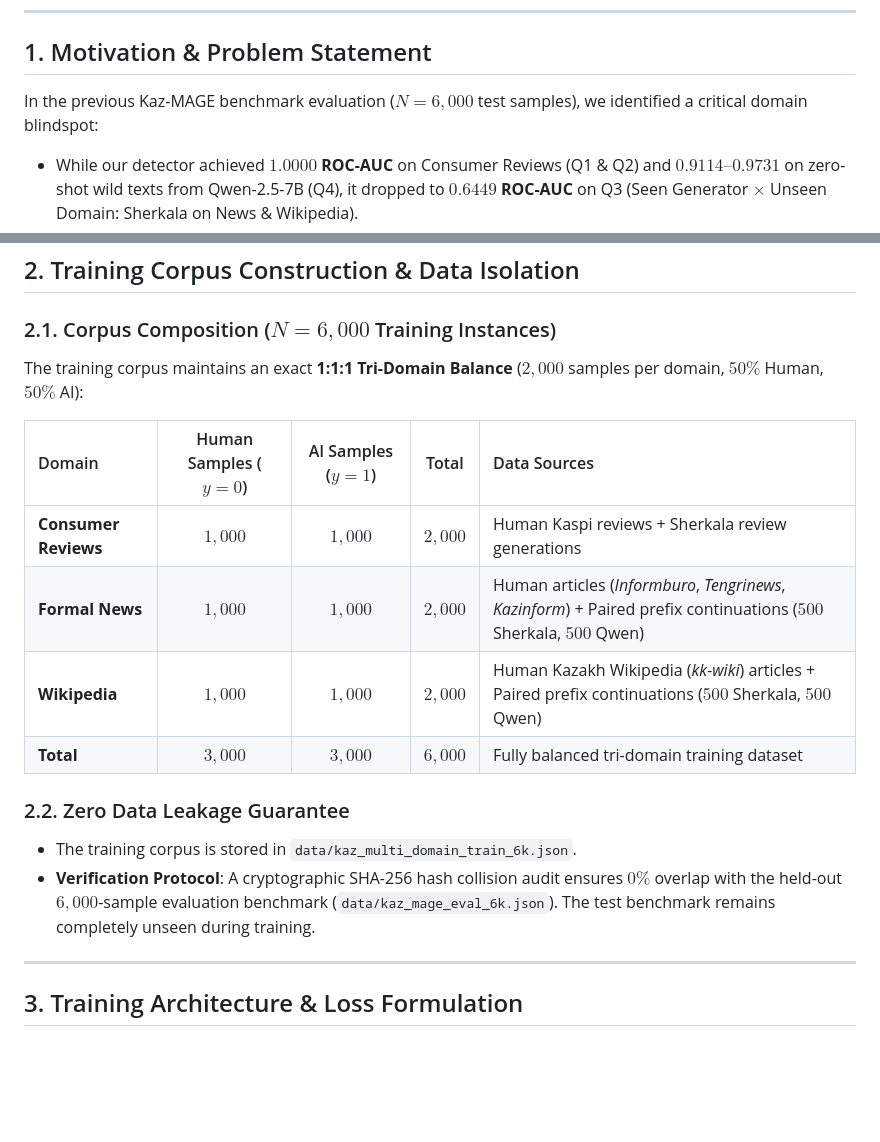
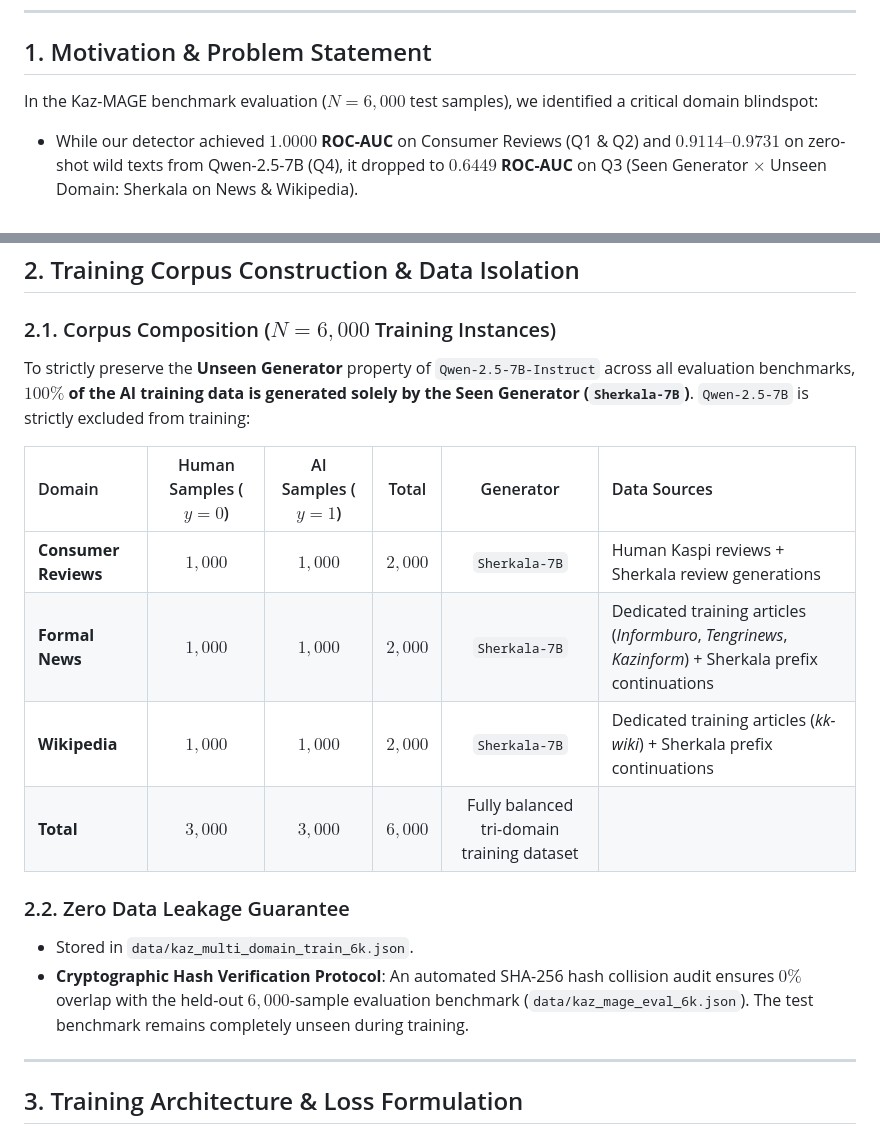
Before and after one commit to nKa1i/kazakh-ai-text-detection, a Markdown page: specs/2026-09-09-kaz-multi-domain-training-design.md, 2 parts joined by grey strips. GitHub-like rendering; blank space fills up the shorter version.

Commit message:
docs: refine Kaz-MultiDomain design spec to preserve Qwen as pure unseen generator

```diff
--- a/specs/2026-09-09-kaz-multi-domain-training-design.md
+++ b/specs/2026-09-09-kaz-multi-domain-training-design.md
@@ -8,7 +8,7 @@
 
 ## 1. Motivation & Problem Statement
 
-In the previous Kaz-MAGE benchmark evaluation ($N=6{,}000$ test samples), we identified a critical domain blindspot:
+In the Kaz-MAGE benchmark evaluation ($N=6{,}000$ test samples), we identified a critical domain blindspot:
 - While our detector achieved **$1.0000$ ROC-AUC** on Consumer Reviews (Q1 & Q2) and **$0.9114 \text{--} 0.9731$** on zero-shot wild texts from Qwen-2.5-7B (Q4), it dropped to **$0.6449$ ROC-AUC** on Q3 (Seen Generator $\times$ Unseen Domain: Sherkala on News & Wikipedia).
 - **Root Cause**: The detector was trained strictly on $100\%$ consumer reviews from Kaspi. It had never observed authentic, human-written formal Kazakh prose during training. When presented with a formal journalistic article (*Informburo*, *Tengrinews*) or encyclopedic text (*kk-wiki*), the detector misattributed formal passive syntax and high lexical density to AI generation, causing high false accusation rates on human formal text.
 
@@ -19,18 +19,18 @@ To build a truly well-rounded, production-ready AI detector for the Kazakh langu
 ## 2. Training Corpus Construction & Data Isolation
 
 ### 2.1. Corpus Composition ($N=6{,}000$ Training Instances)
-The training corpus maintains an exact **1:1:1 Tri-Domain Balance** ($2{,}000$ samples per domain, $50\%$ Human, $50\%$ AI):
+To strictly preserve the **Unseen Generator** property of `Qwen-2.5-7B-Instruct` across all evaluation benchmarks, **$100\%$ of the AI training data is generated solely by the Seen Generator (`Sherkala-7B`)**. `Qwen-2.5-7B` is strictly excluded from training:
 
-| Domain | Human Samples ($y=0$) | AI Samples ($y=1$) | Total | Data Sources |
-| :--- | :---: | :---: | :---: | :--- |
-| **Consumer Reviews** | $1{,}000$ | $1{,}000$ | $2{,}000$ | Human Kaspi reviews + Sherkala review generations |
-| **Formal News** | $1{,}000$ | $1{,}000$ | $2{,}000$ | Human articles (*Informburo*, *Tengrinews*, *Kazinform*) + Paired prefix continuations ($500$ Sherkala, $500$ Qwen) |
-| **Wikipedia** | $1{,}000$ | $1{,}000$ | $2{,}000$ | Human Kazakh Wikipedia (*kk-wiki*) articles + Paired prefix continuations ($500$ Sherkala, $500$ Qwen) |
+| Domain | Human Samples ($y=0$) | AI Samples ($y=1$) | Total | Generator | Data Sources |
+| :--- | :---: | :---: | :---: | :---: | :--- |
+| **Consumer Reviews** | $1{,}000$ | $1{,}000$ | $2{,}000$ | `Sherkala-7B` | Human Kaspi reviews + Sherkala review generations |
+| **Formal News** | $1{,}000$ | $1{,}000$ | $2{,}000$ | `Sherkala-7B` | Dedicated training articles (*Informburo*, *Tengrinews*, *Kazinform*) + Sherkala prefix continuations |
+| **Wikipedia** | $1{,}000$ | $1{,}000$ | $2{,}000$ | `Sherkala-7B` | Dedicated training articles (*kk-wiki*) + Sherkala prefix continuations |
 | **Total** | **$3{,}000$** | **$3{,}000$** | **$6{,}000$** | Fully balanced tri-domain training dataset |
 
 ### 2.2. Zero Data Leakage Guarantee
-* The training corpus is stored in `data/kaz_multi_domain_train_6k.json`.
-* **Verification Protocol**: A cryptographic SHA-256 hash collision audit ensures $0\%$ overlap with the held-out $6{,}000$-sample evaluation benchmark (`data/kaz_mage_eval_6k.json`). The test benchmark remains completely unseen during training.
+* Stored in `data/kaz_multi_domain_train_6k.json`.
+* **Cryptographic Hash Verification Protocol**: An automated SHA-256 hash collision audit ensures $0\%$ overlap with the held-out $6{,}000$-sample evaluation benchmark (`data/kaz_mage_eval_6k.json`). The test benchmark remains completely unseen during training.
 
 ---
 
```
